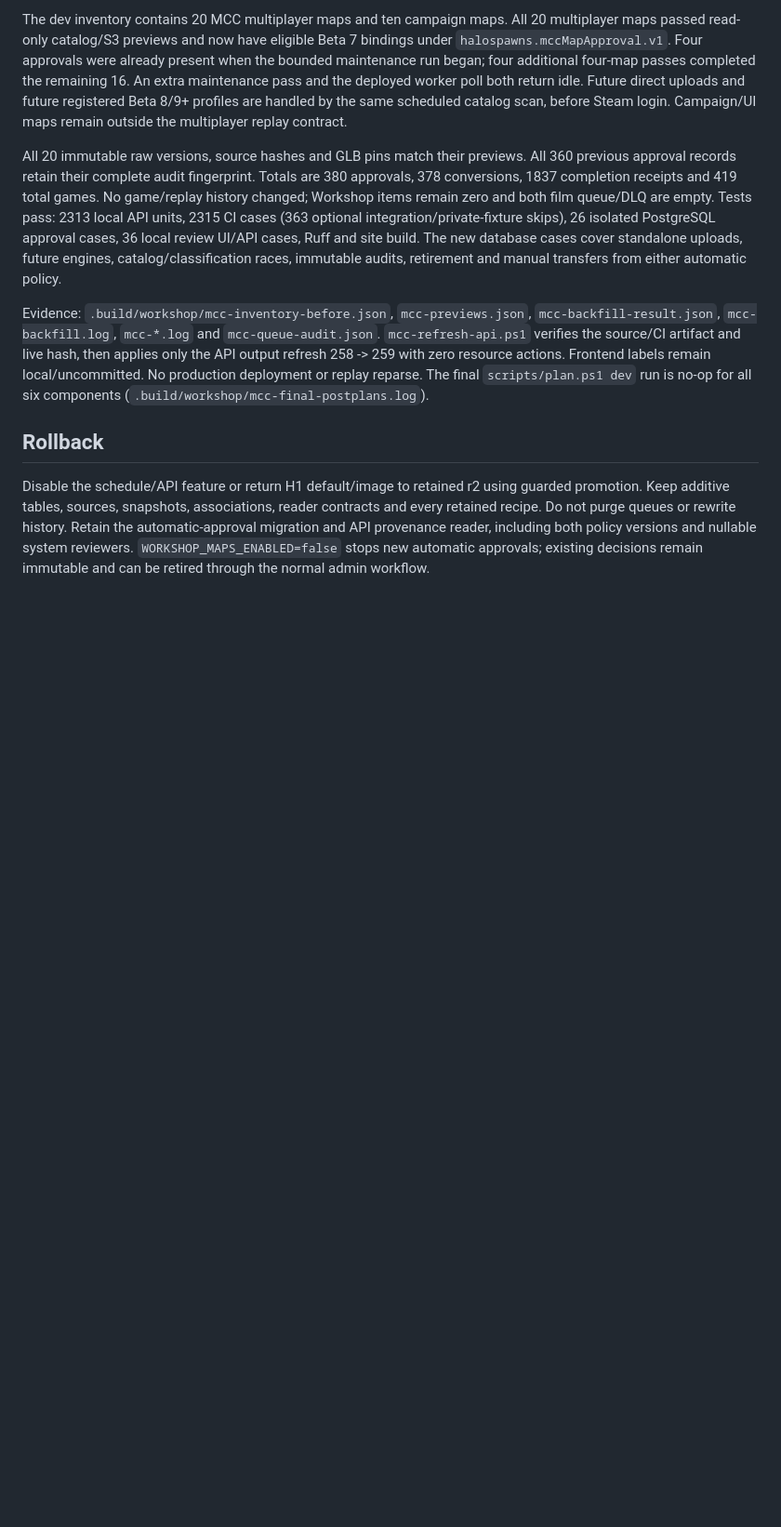
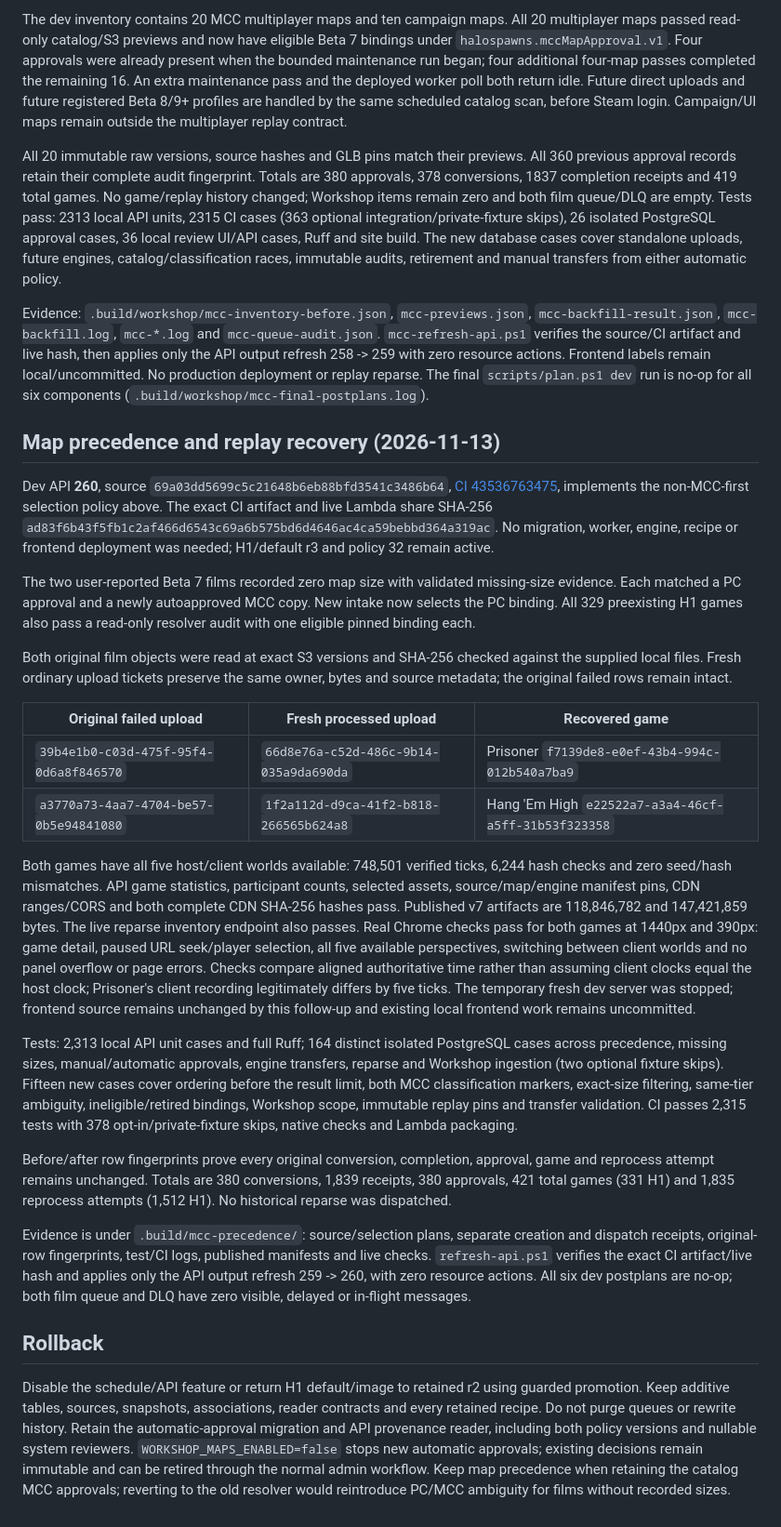
Before and after one commit to Mintograde/halospawns-infra, a Markdown page: lambda/h1_film/WORKSHOP_MAPS.md, the part around one of its changes. Shown at 93% size. Drawn GitHub-style; blank space fills up the shorter version.

Commit message:
Document MCC fallback precedence and verified replay recoveries

```diff
--- a/lambda/h1_film/WORKSHOP_MAPS.md
+++ b/lambda/h1_film/WORKSHOP_MAPS.md
@@ -274,6 +284,63 @@ labels remain local/uncommitted. No production deployment or replay reparse.
 The final `scripts/plan.ps1 dev` run is no-op for all six components
 (`.build/workshop/mcc-final-postplans.log`).
 
+## Map precedence and replay recovery (2026-11-13)
+
+Dev API **260**, source `69a03dd5699c5c21648b6eb88bfd3541c3486b64`,
+[CI 43536763475](https://github.com/Mintograde/halospawns-api/actions/runs/43536763475),
+implements the non-MCC-first selection policy above. The exact CI artifact and
+live Lambda share SHA-256
+`ad83f6b43f5fb1c2af466d6543c69a6b575bd6d4646ac4ca59bebbd364a319ac`.
+No migration, worker, engine, recipe or frontend deployment was needed;
+H1/default r3 and policy 32 remain active.
+
+The two user-reported Beta 7 films recorded zero map size with validated
+missing-size evidence. Each matched a PC approval and a newly autoapproved MCC
+copy. New intake now selects the PC binding. All 329 preexisting H1 games also
+pass a read-only resolver audit with one eligible pinned binding each.
+
+Both original film objects were read at exact S3 versions and SHA-256 checked
+against the supplied local files. Fresh ordinary upload tickets preserve the
+same owner, bytes and source metadata; the original failed rows remain intact.
+
+| Original failed upload | Fresh processed upload | Recovered game |
+| --- | --- | --- |
+| `39b4e1b0-c03d-475f-95f4-0d6a8f846570` | `66d8e76a-c52d-486c-9b14-035a9da690da` | Prisoner `f7139de8-e0ef-43b4-994c-012b540a7ba9` |
+| `a3770a73-4aa7-4704-be57-0b5e94841080` | `1f2a112d-d9ca-41f2-b818-266565b624a8` | Hang 'Em High `e22522a7-a3a4-46cf-a5ff-31b53f323358` |
+
+Both games have all five host/client worlds available: 748,501 verified ticks,
+6,244 hash checks and zero seed/hash mismatches. API game statistics, participant
+counts, selected assets, source/map/engine manifest pins, CDN ranges/CORS and both
+complete CDN SHA-256 hashes pass. Published v7 artifacts are 118,846,782 and
+147,421,859 bytes. The live reparse inventory endpoint also passes.
+Real Chrome checks pass for both games at 1440px and 390px: game detail,
+paused URL seek/player selection, all five available perspectives, switching
+between client worlds and no panel overflow or page errors. Checks compare
+aligned authoritative time rather than assuming client clocks equal the host
+clock; Prisoner's client recording legitimately differs by five ticks. The
+temporary fresh dev server was stopped; frontend source remains unchanged by
+this follow-up and existing local frontend work remains uncommitted.
+
+Tests: 2,313 local API unit cases and full Ruff; 164 distinct isolated PostgreSQL
+cases across precedence, missing sizes, manual/automatic approvals, engine
+transfers, reparse and Workshop ingestion (two optional fixture skips). Fifteen
+new cases cover ordering before the result limit, both MCC classification
+markers, exact-size filtering, same-tier ambiguity, ineligible/retired bindings,
+Workshop scope, immutable replay pins and transfer validation. CI passes 2,315
+tests with 378 opt-in/private-fixture skips, native checks and Lambda packaging.
+
+Before/after row fingerprints prove every original conversion, completion,
+approval, game and reprocess attempt remains unchanged. Totals are 380
+conversions, 1,839 receipts, 380 approvals, 421 total games (331 H1) and 1,835
+reprocess attempts (1,512 H1). No historical reparse was dispatched.
+
+Evidence is under `.build/mcc-precedence/`: source/selection plans, separate
+creation and dispatch receipts, original-row fingerprints, test/CI logs,
+published manifests and live checks. `refresh-api.ps1` verifies the exact
+CI artifact/live hash and applies only the API output refresh 259 -> 260,
+with zero resource actions. All six dev postplans are no-op; both film queue
+and DLQ have zero visible, delayed or in-flight messages.
+
 ## Rollback
 
 Disable the schedule/API feature or return H1 default/image to retained r2 using
@@ -283,3 +350,5 @@ Retain the automatic-approval migration and API provenance reader, including
 both policy versions and nullable system reviewers. `WORKSHOP_MAPS_ENABLED=false` stops new automatic
 approvals; existing decisions remain immutable and can be retired through the
 normal admin workflow.
+Keep map precedence when retaining the catalog MCC approvals; reverting to the
+old resolver would reintroduce PC/MCC ambiguity for films without recorded sizes.
```
Also changed, not shown: other parts of lambda/h1_film/WORKSHOP_MAPS.md (+12 -2 lines), lambda/h1_film/WORKSHOP_MAPS_FLOW.md (+23 -1 lines).
